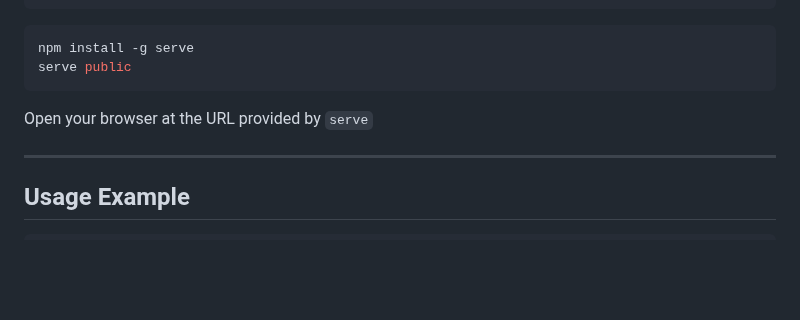
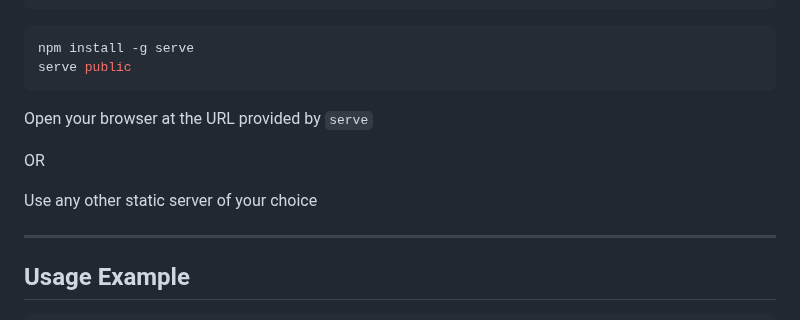
Before and after one commit to WebDevZero/Lightdom.js, a Markdown page: README.md, the part around the change. Drawn GitHub-style; blank space fills up the shorter version.

```diff
--- a/README.md
+++ b/README.md
@@ -122,6 +122,10 @@ serve public
 
 Open your browser at the URL provided by `serve`
 
+OR
+
+Use any other static server of your choice
+
 ---
 
 ## Usage Example
```
